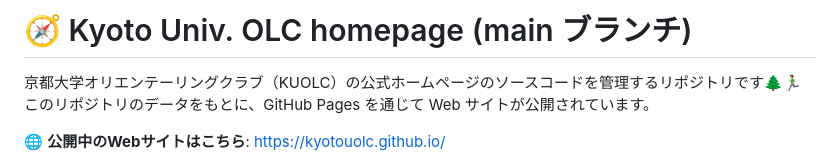
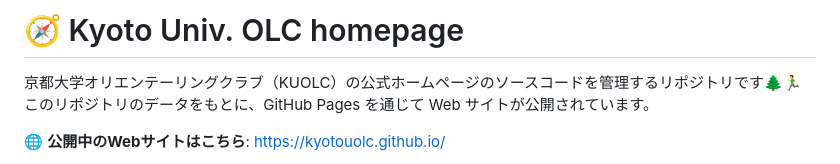
Before and after one commit to KyotoUolc/kyotouolc.github.io, a Markdown page: README.md, the part around the change. Drawn GitHub-style.

```diff
--- a/README.md
+++ b/README.md
@@ -1,4 +1,4 @@
-# 🧭 Kyoto Univ. OLC homepage (main ブランチ)
+# 🧭 Kyoto Univ. OLC homepage
 
 京都大学オリエンテーリングクラブ（KUOLC）の公式ホームページのソースコードを管理するリポジトリです🌲🏃‍♂️
 このリポジトリのデータをもとに、GitHub Pages を通じて Web サイトが公開されています。
```
